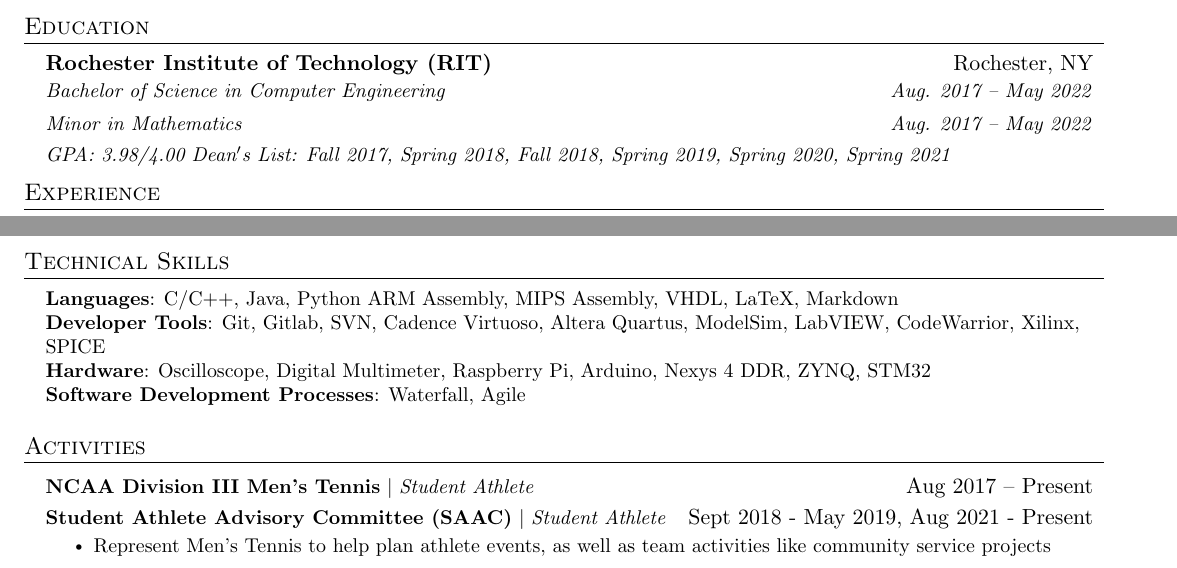
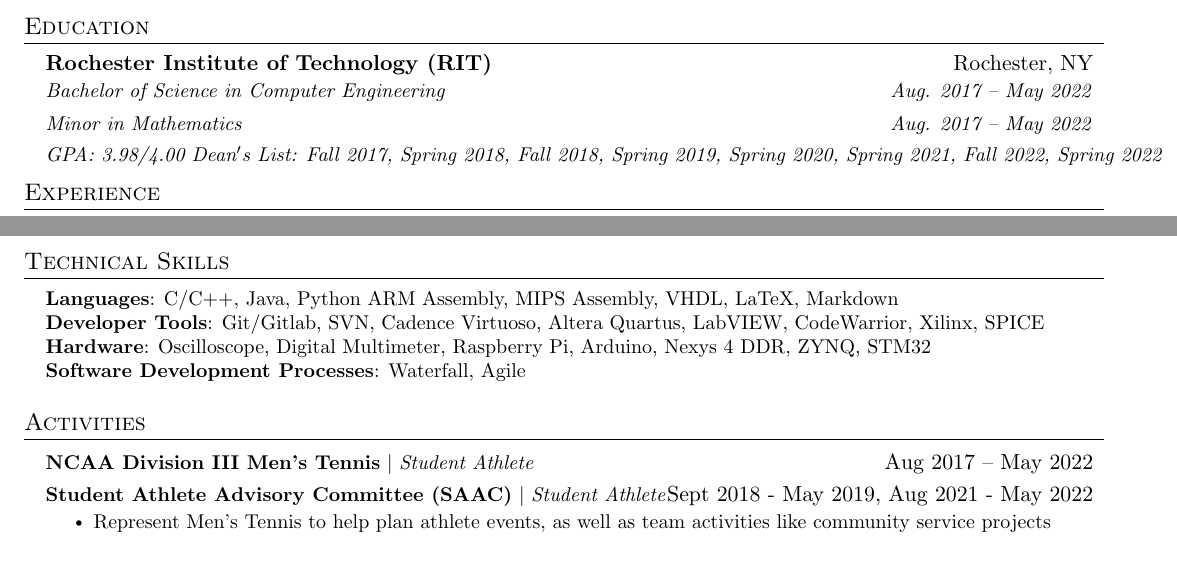
Before and after one commit to jmeyerson99/resume, a LaTeX CV (Resume.tex): two parts of pages 1 and 2 of 2, joined at a grey line, cut so that both start at the same text. Compiled offline with pdfLaTeX.

Commit message:
updated resume Jul 10 2022

```diff
--- a/Resume.tex
+++ b/Resume.tex
@@ -147,7 +147,7 @@
       \resumeSubSubheading
       {Minor in Mathematics}{Aug. 2017 -- May 2022}
     \resumeSubSubheading
-      {GPA: 3.98/4.00 Dean$'$s List: Fall 2017, Spring 2018, Fall 2018, Spring 2019, Spring 2020, Spring 2021}{}
+      {GPA: 3.98/4.00 Dean$'$s List: Fall 2017, Spring 2018, Fall 2018, Spring 2019, Spring 2020, Spring 2021, Fall 2022, Spring 2022}{}
   \resumeSubHeadingListEnd
 
 %-----------EXPERIENCE-----------
@@ -236,7 +236,7 @@
  \begin{itemize}[leftmargin=0.15in, label={}]
     \small{\item{
     \textbf{Languages}{: C/C++, Java, Python ARM Assembly, MIPS Assembly, VHDL, LaTeX, Markdown} \\
-     \textbf{Developer Tools}{: Git, Gitlab, SVN, Cadence Virtuoso, Altera Quartus, ModelSim, LabVIEW, CodeWarrior, Xilinx, SPICE} \\
+     \textbf{Developer Tools}{: Git/Gitlab, SVN, Cadence Virtuoso, Altera Quartus, LabVIEW, CodeWarrior, Xilinx, SPICE} \\
      \textbf{Hardware}{: Oscilloscope, Digital Multimeter, Raspberry Pi, Arduino, Nexys 4 DDR, ZYNQ, STM32} \\
 	\textbf{Software Development Processes}{: Waterfall, Agile} \\
         }}
@@ -246,9 +246,9 @@
 \section{Activities}
  \resumeSubHeadingListStart
       \resumeProjectHeading
-          {\textbf{NCAA Division III Men's Tennis} $|$ \emph{Student Athlete}}{Aug 2017 -- Present}
+          {\textbf{NCAA Division III Men's Tennis} $|$ \emph{Student Athlete}}{Aug 2017 -- May 2022}
       \resumeProjectHeading
-          {\textbf{Student Athlete Advisory Committee (SAAC)} $|$ \emph{Student Athlete}}{Sept 2018 - May 2019, Aug 2021 - Present}
+          {\textbf{Student Athlete Advisory Committee (SAAC)} $|$ \emph{Student Athlete}}{Sept 2018 - May 2019, Aug 2021 - May 2022}
           \resumeItemListStart
             \resumeItem{Represent Men's Tennis to help plan athlete events, as well as team activities like community service projects}
           \resumeItemListEnd
```
Also changed, not shown: Resume.pdf, 4 other files.
